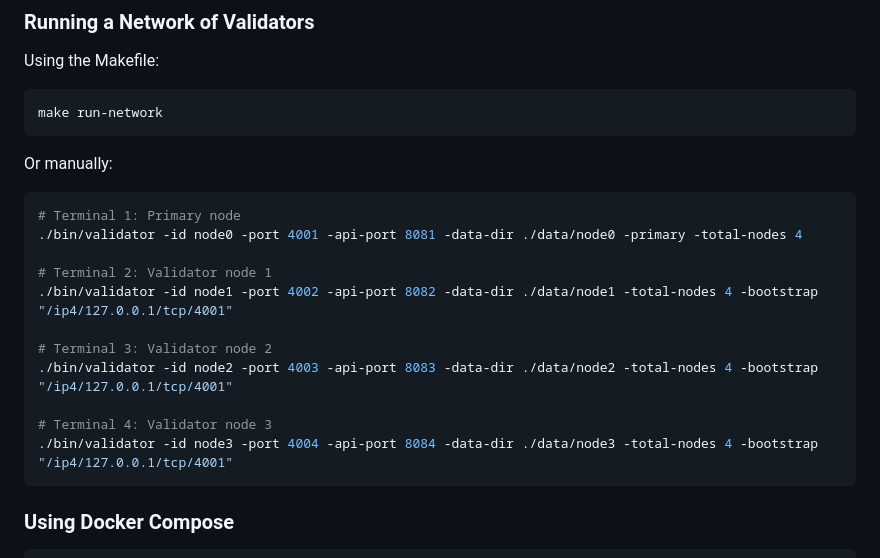
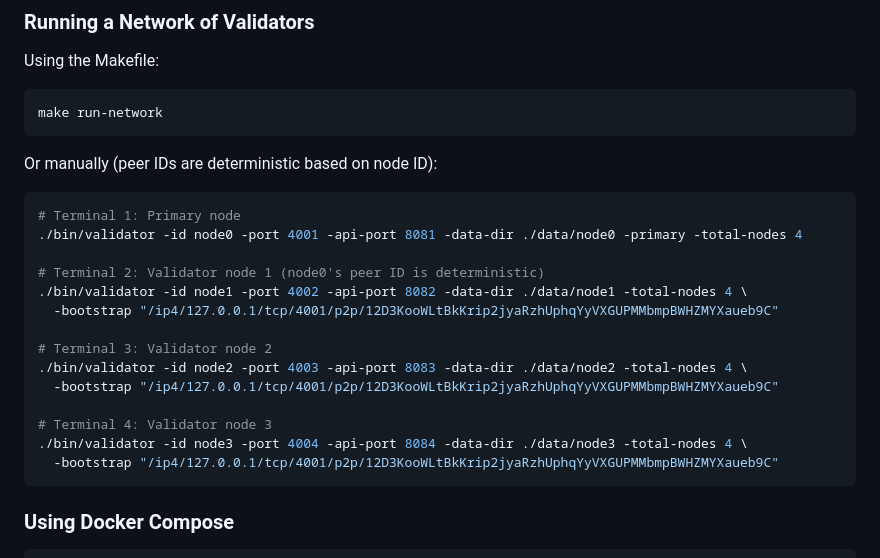
Before and after one commit to Hetti219/DTVN, a Markdown page: README.md, the part around the change. GitHub-like rendering.

````diff
--- a/README.md
+++ b/README.md
@@ -104,19 +104,22 @@ Using the Makefile:
 make run-network
 ```
 
-Or manually:
+Or manually (peer IDs are deterministic based on node ID):
 ```bash
 # Terminal 1: Primary node
 ./bin/validator -id node0 -port 4001 -api-port 8081 -data-dir ./data/node0 -primary -total-nodes 4
 
-# Terminal 2: Validator node 1
-./bin/validator -id node1 -port 4002 -api-port 8082 -data-dir ./data/node1 -total-nodes 4 -bootstrap "/ip4/127.0.0.1/tcp/4001"
+# Terminal 2: Validator node 1 (node0's peer ID is deterministic)
+./bin/validator -id node1 -port 4002 -api-port 8082 -data-dir ./data/node1 -total-nodes 4 \
+  -bootstrap "/ip4/127.0.0.1/tcp/4001/p2p/12D3KooWLtBkKrip2jyaRzhUphqYyVXGUPMMbmpBWHZMYXaueb9C"
 
 # Terminal 3: Validator node 2
-./bin/validator -id node2 -port 4003 -api-port 8083 -data-dir ./data/node2 -total-nodes 4 -bootstrap "/ip4/127.0.0.1/tcp/4001"
+./bin/validator -id node2 -port 4003 -api-port 8083 -data-dir ./data/node2 -total-nodes 4 \
+  -bootstrap "/ip4/127.0.0.1/tcp/4001/p2p/12D3KooWLtBkKrip2jyaRzhUphqYyVXGUPMMbmpBWHZMYXaueb9C"
 
 # Terminal 4: Validator node 3
-./bin/validator -id node3 -port 4004 -api-port 8084 -data-dir ./data/node3 -total-nodes 4 -bootstrap "/ip4/127.0.0.1/tcp/4001"
+./bin/validator -id node3 -port 4004 -api-port 8084 -data-dir ./data/node3 -total-nodes 4 \
+  -bootstrap "/ip4/127.0.0.1/tcp/4001/p2p/12D3KooWLtBkKrip2jyaRzhUphqYyVXGUPMMbmpBWHZMYXaueb9C"
 ```
 
 ### Using Docker Compose
````
